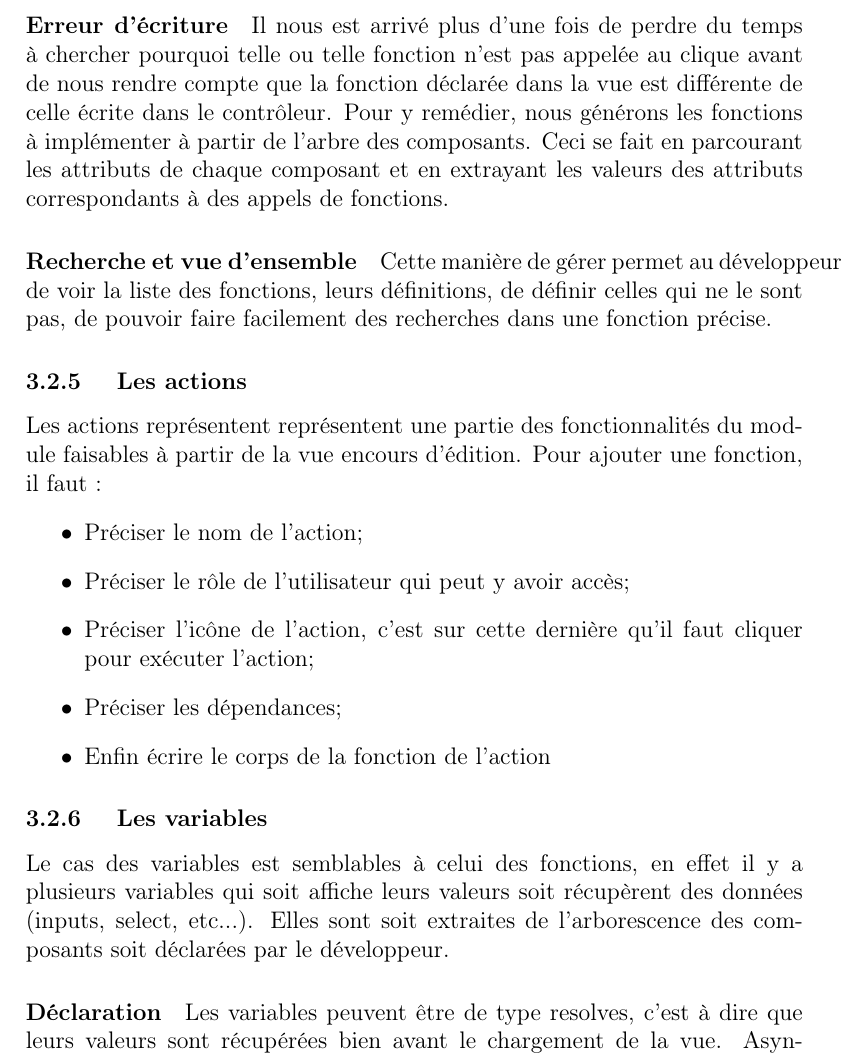
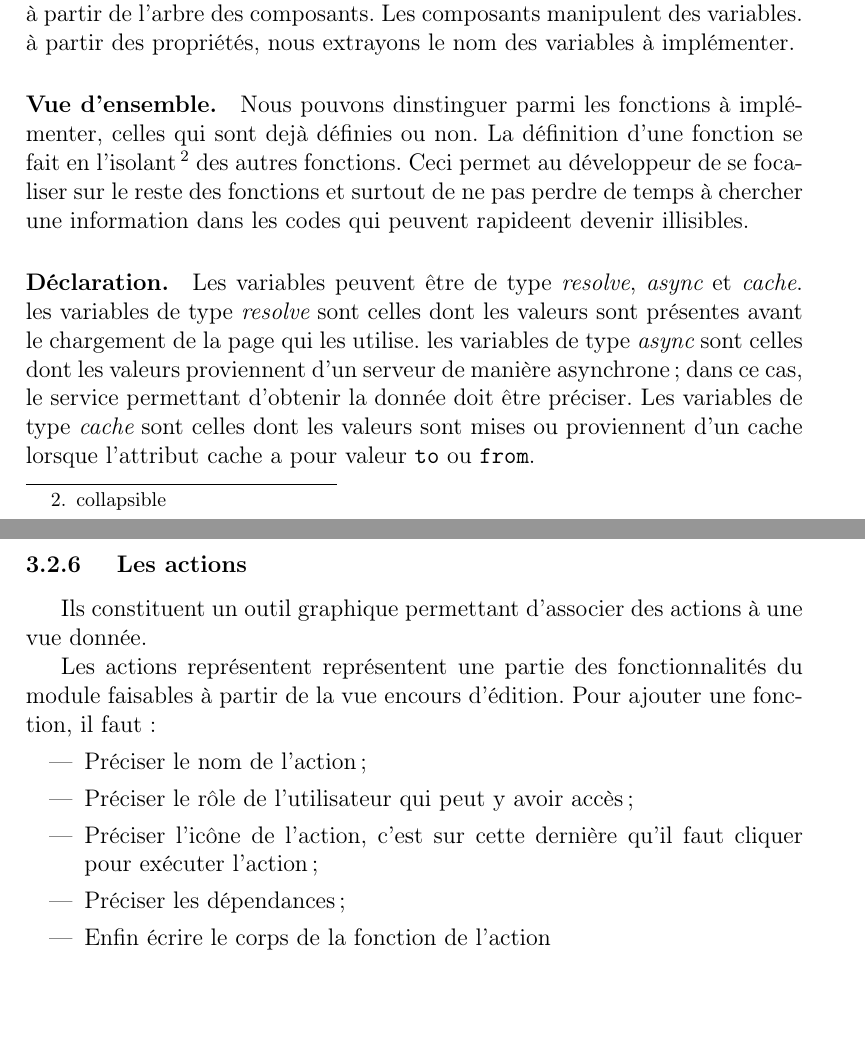
Before and after one commit to kouskefil/TFE-Rapport, a LaTeX document (rapport.tex): part of page 3 of 6 before the commit and two parts of pages 3 and 4 of 6 after it, the two joined at a grey line, cut at the place of the change, the shorter picture padded with empty space. Compiled offline with pdfLaTeX.

Commit message:
continuation de la rédaction

```diff
--- a/rapport.tex
+++ b/rapport.tex
@@ -4,6 +4,7 @@
 \usepackage[defaultsans]{opensans}
 \usepackage{enumitem}
 \usepackage{listings}
+\usepackage[frenchb]{babel}
 
 \DeclareRobustCommand\ebseries{\fontseries{eb}\selectfont}
 \DeclareRobustCommand\sbseries{\fontseries{sb}\selectfont}
@@ -125,13 +131 @@ fonctionnalités de l'interface encours de création \footnote{exemple
 \paragraph{Erreur d'écriture}
- Il nous est arrivé plus d'une fois de perdre du temps à chercher
- pourquoi telle ou telle fonction n'est pas appelée au clique avant de
- nous rendre compte que la fonction déclarée dans la vue est
- différente de celle écrite dans le contrôleur. Pour y remédier, nous
- générons les fonctions à implémenter à partir de l'arbre des
- composants. Ceci se fait en parcourant les attributs de chaque
- composant et en extrayant les valeurs des attributs correspondants à
- des appels de fonctions.
-\paragraph{Recherche et vue d'ensemble}
-Cette manière de gérer permet au développeur de voir la liste des
-fonctions, leurs définitions, de définir celles qui ne le sont pas, de
-pouvoir faire facilement des recherches dans une fonction précise.
@@ -138,4 +158,38 @@ pouvoir faire facilement des recherches dans une fonction précise.
+\paragraph{Erreur d'écriture.}
+Le lien \og generate vars \fg, génère les noms des variables, à partir
+de l'arbre des composants. Les composants manipulent des variables. à
+partir des propriétés, nous extrayons
+le nom des variables à implémenter.
+
+\paragraph{Vue d'ensemble.}
+Nous pouvons dinstinguer parmi les fonctions à implémenter, celles qui
+sont dejà définies ou non. La définition d'une fonction se fait en
+l'isolant\footnote{collapsible} des autres fonctions. Ceci permet au
+développeur de se focaliser sur le reste des fonctions et surtout de
+ne pas perdre de temps à chercher une information dans les codes qui
+peuvent rapideent devenir illisibles.
+
+\paragraph{Déclaration.}
+Les variables peuvent être de type {\em resolve}, {\em async} et {\em
+  cache}.  les variables de type {\em resolve} sont celles dont les
+valeurs sont présentes avant le chargement de la page qui les utilise.
+les variables de type {\em async} sont celles dont les valeurs
+proviennent d'un serveur de manière asynchrone; dans ce cas, le
+service permettant d'obtenir la donnée doit être préciser.  Les
+variables de type {\em cache} sont celles dont les valeurs sont mises
+ou proviennent d'un cache lorsque l'attribut cache a pour valeur {\tt
+  to} ou  {\tt from}.
+
+%service, %expliquer le
+%type locale
+%%
+
 \subsubsection{ Les actions}
+
+Ils constituent un outil graphique permettant d'associer des actions
+à une vue donnée.
+
+
 Les actions représentent représentent une partie des fonctionnalités
 du module faisables à partir de la vue encours d'édition.  Pour
 ajouter une fonction, il faut :
```
Also changed, not shown: rapport.tex (82 more changed lines).
